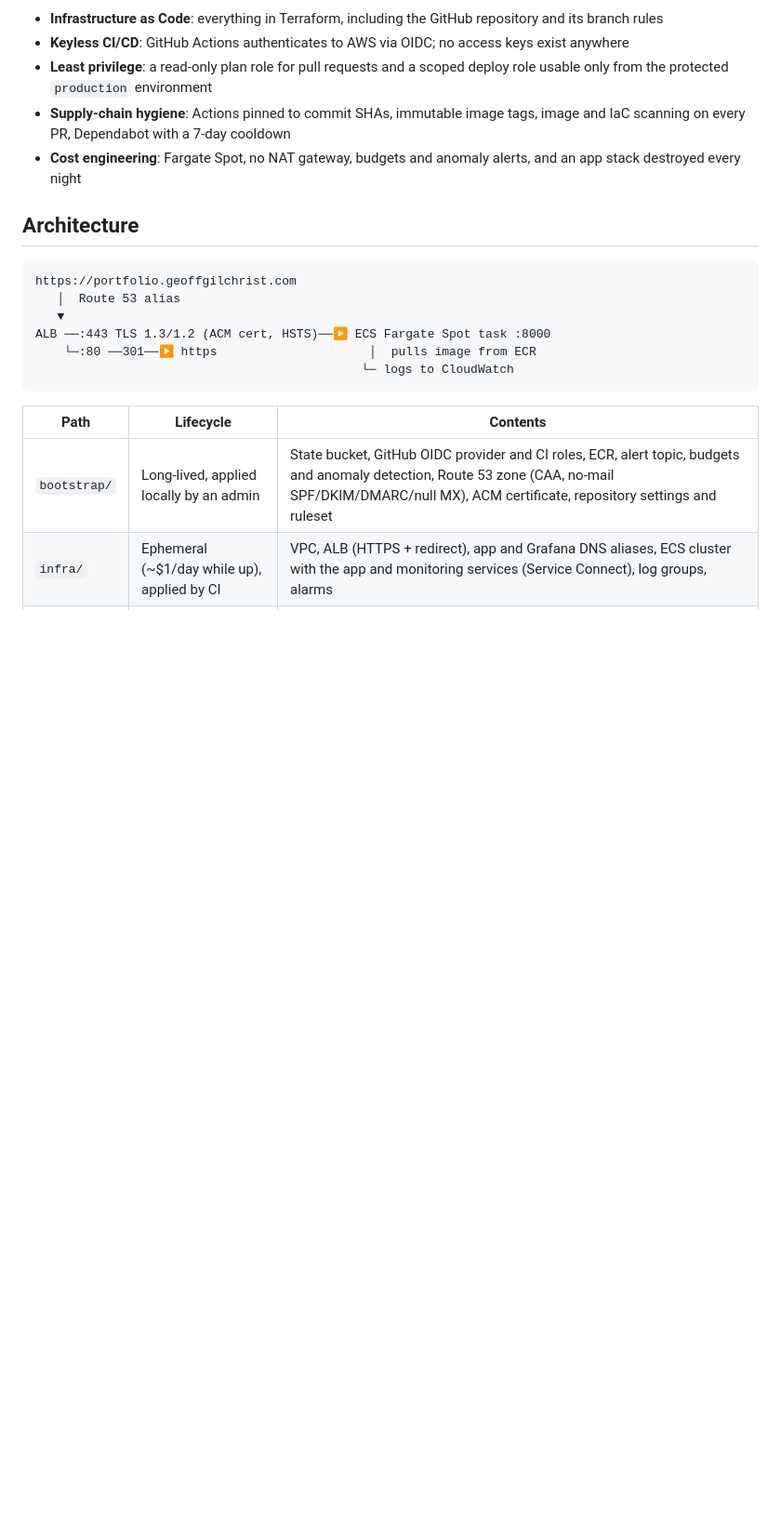
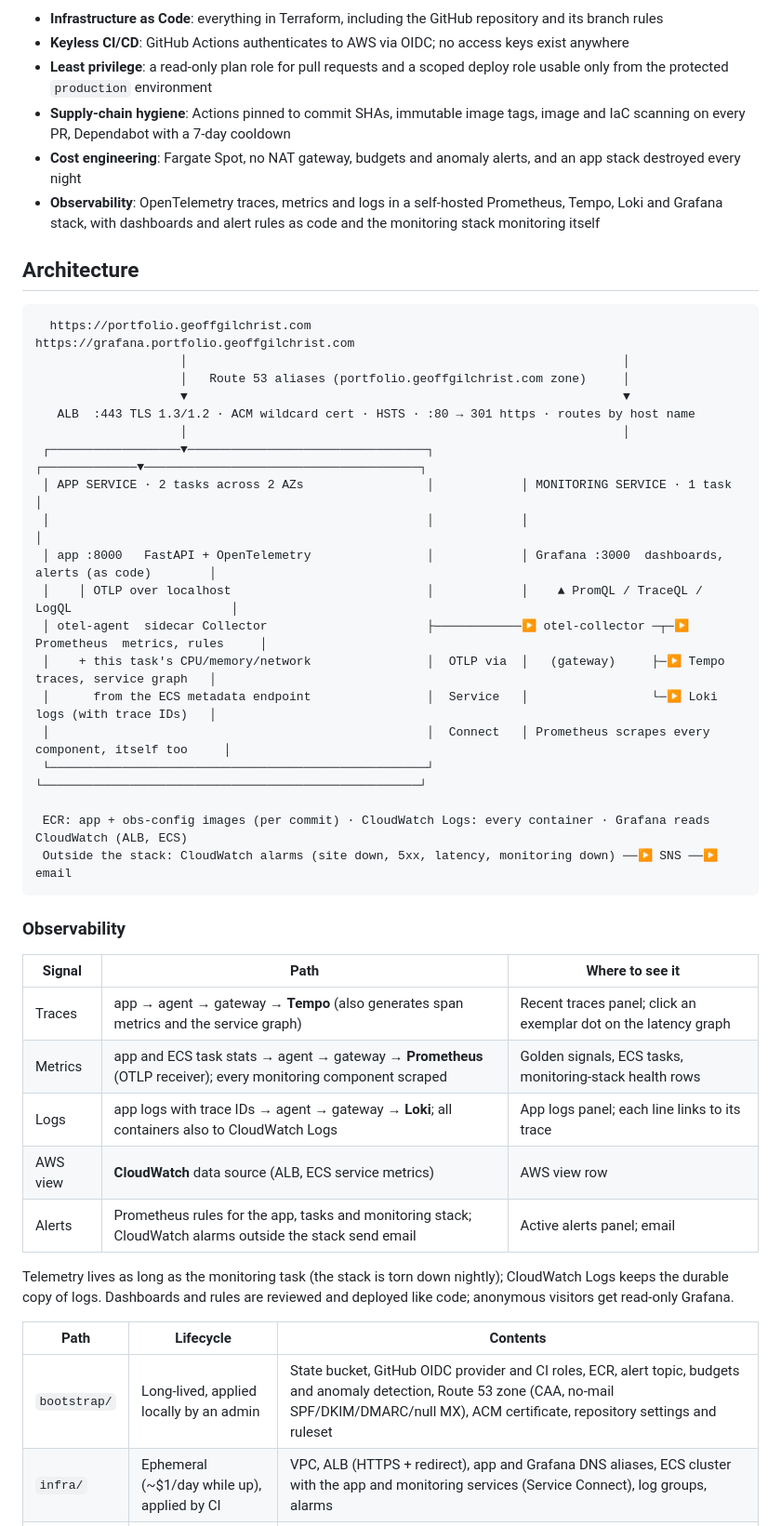
Before and after one commit to GGilchristAWS/cloud-portfolio, a Markdown page: README.md, the part around one of its changes. Shown at 93% size. GitHub-like rendering; blank space fills up the shorter version.

Commit message:
Show the observability stack in the README architecture (#15)
The diagram now covers both ECS services, the agent sidecars, Service
Connect and the Grafana host, with a table of how each signal flows and
where to see it; the pipeline and running sections mention the config
image, Grafana and the local compose stack.

Co-authored-by: Claude Opus 5.5 <noreply@anthropic.com>

````diff
--- a/README.md
+++ b/README.md
@@ -7,17 +7,43 @@ A containerized web application on AWS, built to demonstrate cloud operations an
 - **Least privilege**: a read-only plan role for pull requests and a scoped deploy role usable only from the protected `production` environment
 - **Supply-chain hygiene**: Actions pinned to commit SHAs, immutable image tags, image and IaC scanning on every PR, Dependabot with a 7-day cooldown
 - **Cost engineering**: Fargate Spot, no NAT gateway, budgets and anomaly alerts, and an app stack destroyed every night
+- **Observability**: OpenTelemetry traces, metrics and logs in a self-hosted Prometheus, Tempo, Loki and Grafana stack, with dashboards and alert rules as code and the monitoring stack monitoring itself
 
 ## Architecture
 
 ```
-https://portfolio.geoffgilchrist.com
-   │  Route 53 alias
-   ▼
-ALB ──:443 TLS 1.3/1.2 (ACM cert, HSTS)──▶ ECS Fargate Spot task :8000
-    └─:80 ──301──▶ https                     │  pulls image from ECR
-                                             └─ logs to CloudWatch
+  https://portfolio.geoffgilchrist.com                     https://grafana.portfolio.geoffgilchrist.com
+                    │                                                            │
+                    │   Route 53 aliases (portfolio.geoffgilchrist.com zone)     │
+                    ▼                                                            ▼
+   ALB  :443 TLS 1.3/1.2 · ACM wildcard cert · HSTS · :80 → 301 https · routes by host name
+                    │                                                            │
+ ┌──────────────────▼─────────────────────────────────┐            ┌─────────────▼──────────────────────────────────────┐
+ │ APP SERVICE · 2 tasks across 2 AZs                 │            │ MONITORING SERVICE · 1 task                        │
+ │                                                    │            │                                                    │
+ │ app :8000   FastAPI + OpenTelemetry                │            │ Grafana :3000  dashboards, alerts (as code)        │
+ │    │ OTLP over localhost                           │            │    ▲ PromQL / TraceQL / LogQL                      │
+ │ otel-agent  sidecar Collector                      ├────────────▶ otel-collector ─┬─▶ Prometheus  metrics, rules     │
+ │    + this task's CPU/memory/network                │  OTLP via  │   (gateway)     ├─▶ Tempo  traces, service graph   │
+ │      from the ECS metadata endpoint                │  Service   │                 └─▶ Loki   logs (with trace IDs)   │
+ │                                                    │  Connect   │ Prometheus scrapes every component, itself too     │
+ └────────────────────────────────────────────────────┘            └────────────────────────────────────────────────────┘
+
+ ECR: app + obs-config images (per commit) · CloudWatch Logs: every container · Grafana reads CloudWatch (ALB, ECS)
+ Outside the stack: CloudWatch alarms (site down, 5xx, latency, monitoring down) ──▶ SNS ──▶ email
 ```
+
+### Observability
+
+| Signal | Path | Where to see it |
+|---|---|---|
+| Traces | app → agent → gateway → **Tempo** (also generates span metrics and the service graph) | Recent traces panel; click an exemplar dot on the latency graph |
+| Metrics | app and ECS task stats → agent → gateway → **Prometheus** (OTLP receiver); every monitoring component scraped | Golden signals, ECS tasks, monitoring-stack health rows |
+| Logs | app logs with trace IDs → agent → gateway → **Loki**; all containers also to CloudWatch Logs | App logs panel; each line links to its trace |
+| AWS view | **CloudWatch** data source (ALB, ECS service metrics) | AWS view row |
+| Alerts | Prometheus rules for the app, tasks and monitoring stack; CloudWatch alarms outside the stack send email | Active alerts panel; email |
+
+Telemetry lives as long as the monitoring task (the stack is torn down nightly); CloudWatch Logs keeps the durable copy of logs. Dashboards and rules are reviewed and deployed like code; anonymous visitors get read-only Grafana.
 
 | Path | Lifecycle | Contents |
 |---|---|---|
````
Also changed, not shown: other parts of README.md (+4 -2 lines).
